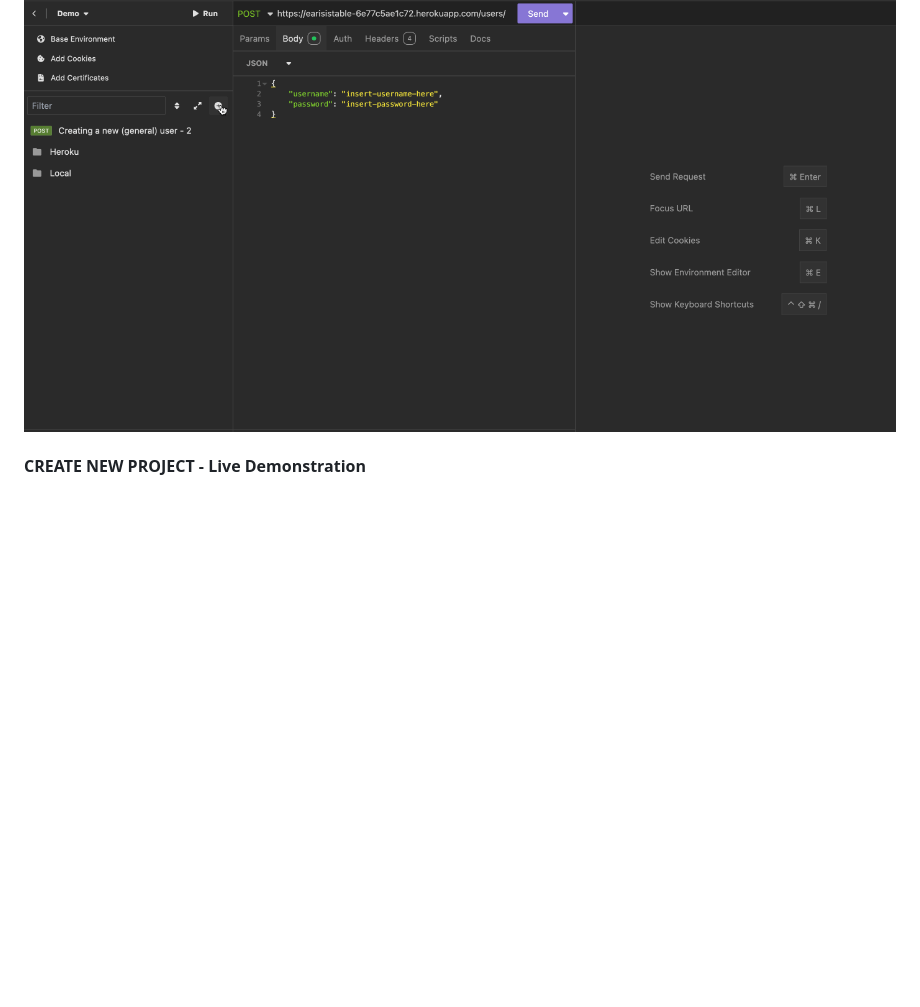
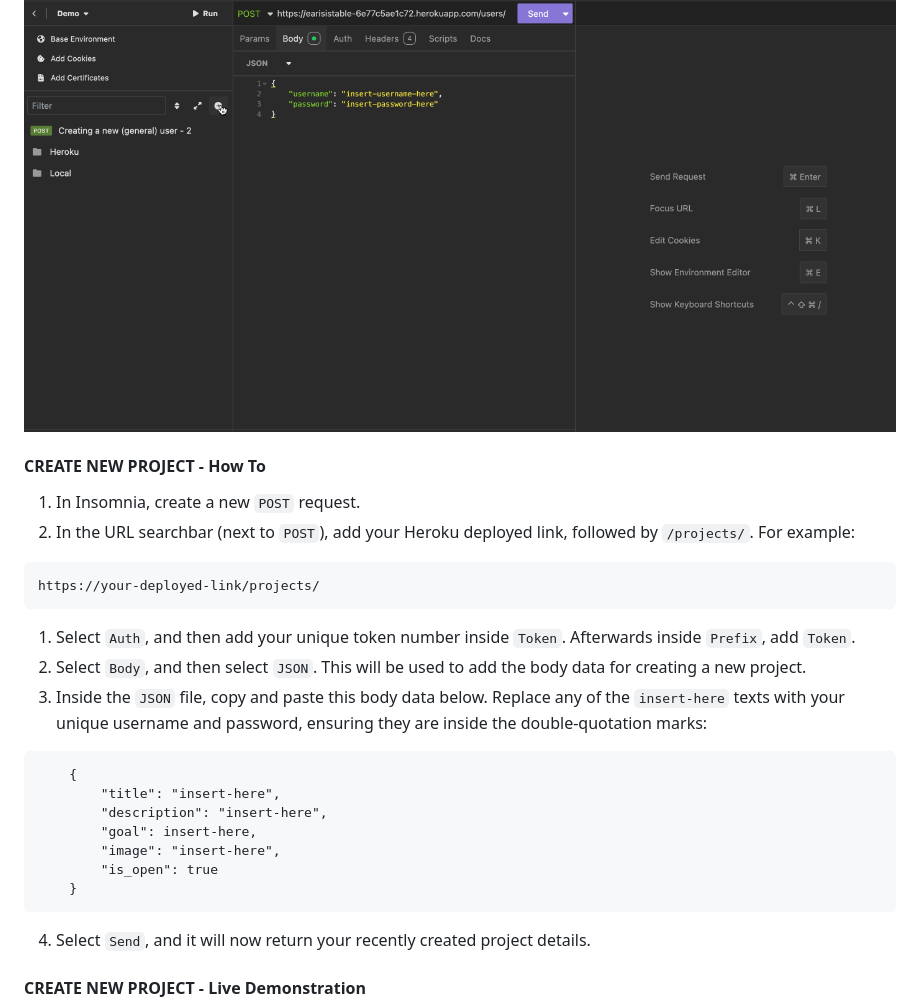
Before and after one commit to AshleighCodes/crowdfunding_back_end, a Markdown page: README.md, the part around the change. Drawn GitHub-style; blank space fills up the shorter version.

````diff
--- a/README.md
+++ b/README.md
@@ -108,6 +108,25 @@ https://your-deployed-link/users/
 5. Select `Send`, and it will now return your recently created user details.
 ####  CREATE NEW USER - Live Demonstration
 ![CREATE NEW USER - Deployed Heroku](./README_img/Screenshot_CreateNewUser.gif)
+####  CREATE NEW PROJECT - How To
+1. In Insomnia, create a new `POST` request.
+2. In the URL searchbar (next to `POST`), add your Heroku deployed link, followed by `/projects/`. For example:
+```
+https://your-deployed-link/projects/
+```
+1. Select `Auth`, and then add your unique token number inside `Token`. Afterwards inside `Prefix`, add `Token`.
+2. Select `Body`, and then select `JSON`. This will be used to add the body data for creating a new project.
+3. Inside the `JSON` file, copy and paste this body data below. Replace any of the `insert-here` texts with your unique username and password, ensuring they are inside the double-quotation marks:
+```
+	{
+		"title": "insert-here",
+		"description": "insert-here",
+		"goal": insert-here,
+		"image": "insert-here",
+		"is_open": true
+	}
+```
+4. Select `Send`, and it will now return your recently created project details.
 ####  CREATE NEW PROJECT - Live Demonstration
 ![CREATE NEW PROJECT - Deployed Heroku](./README_img/Screenshot_CreateNewProject.gif)
 - [X] Your refined API specification and Database Schema.
````
